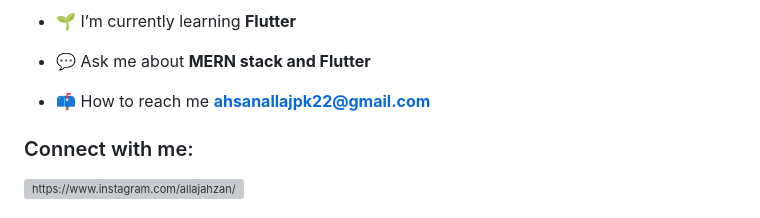
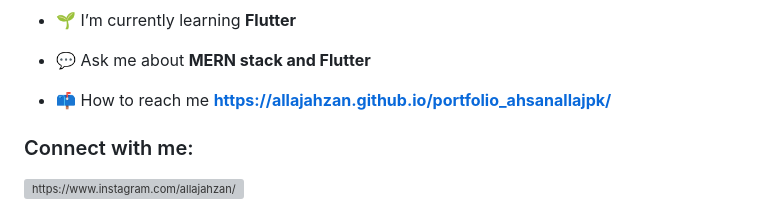
Before and after one commit to allajahzan/allajahzan, a Markdown page: README.md, the part around the change. Drawn GitHub-style; grey boxes are pictures that could not be loaded.

```diff
--- a/README.md
+++ b/README.md
@@ -21,7 +21,7 @@
 
 - 💬 Ask me about **MERN stack and Flutter**
 
-- 📫 How to reach me **ahsanallajpk22@gmail.com**
+- 📫 How to reach me **https://allajahzan.github.io/portfolio_ahsanallajpk/**
 
 <h3 align="left">Connect with me:</h3>
 <p align="left">
```
